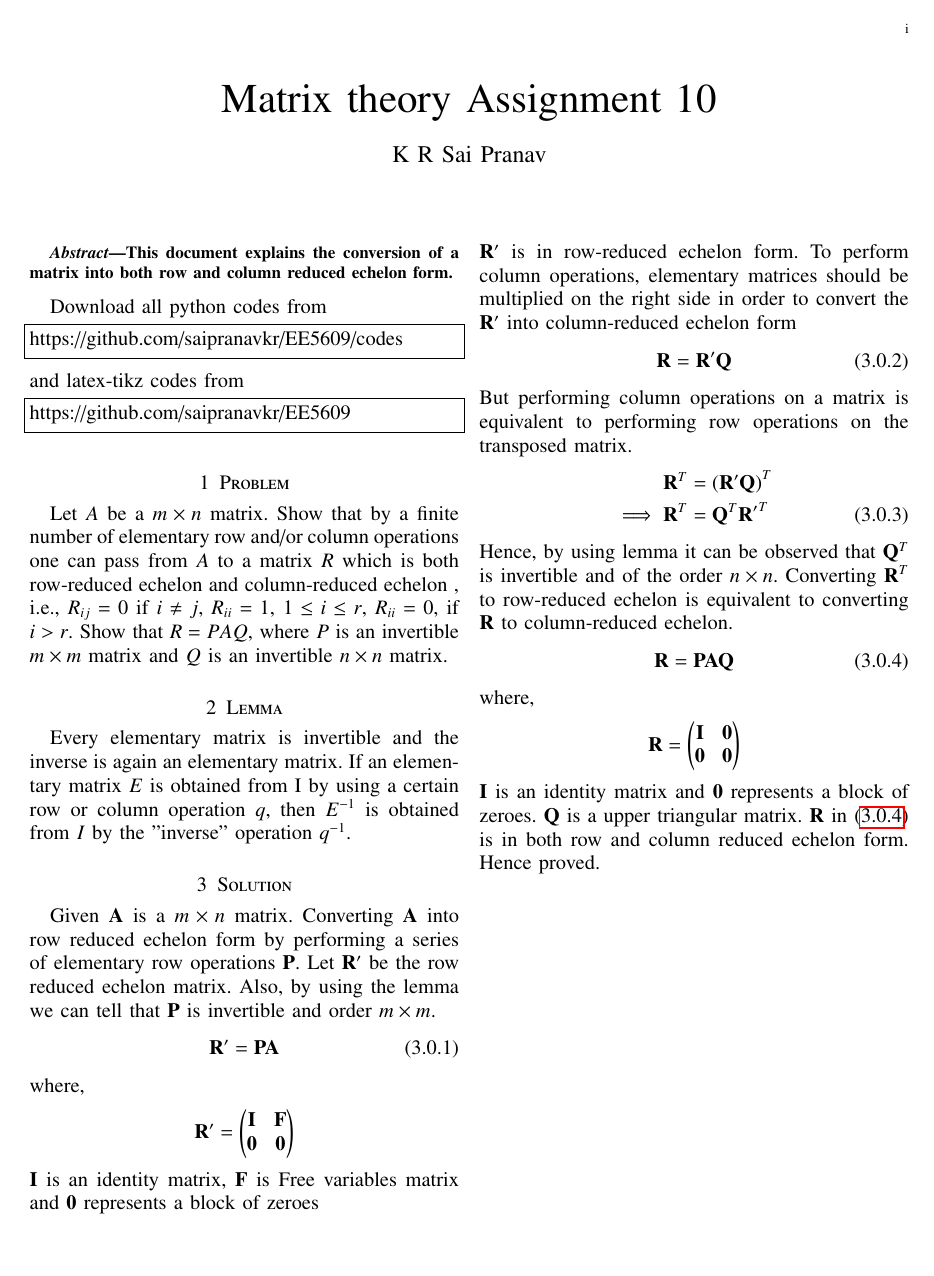
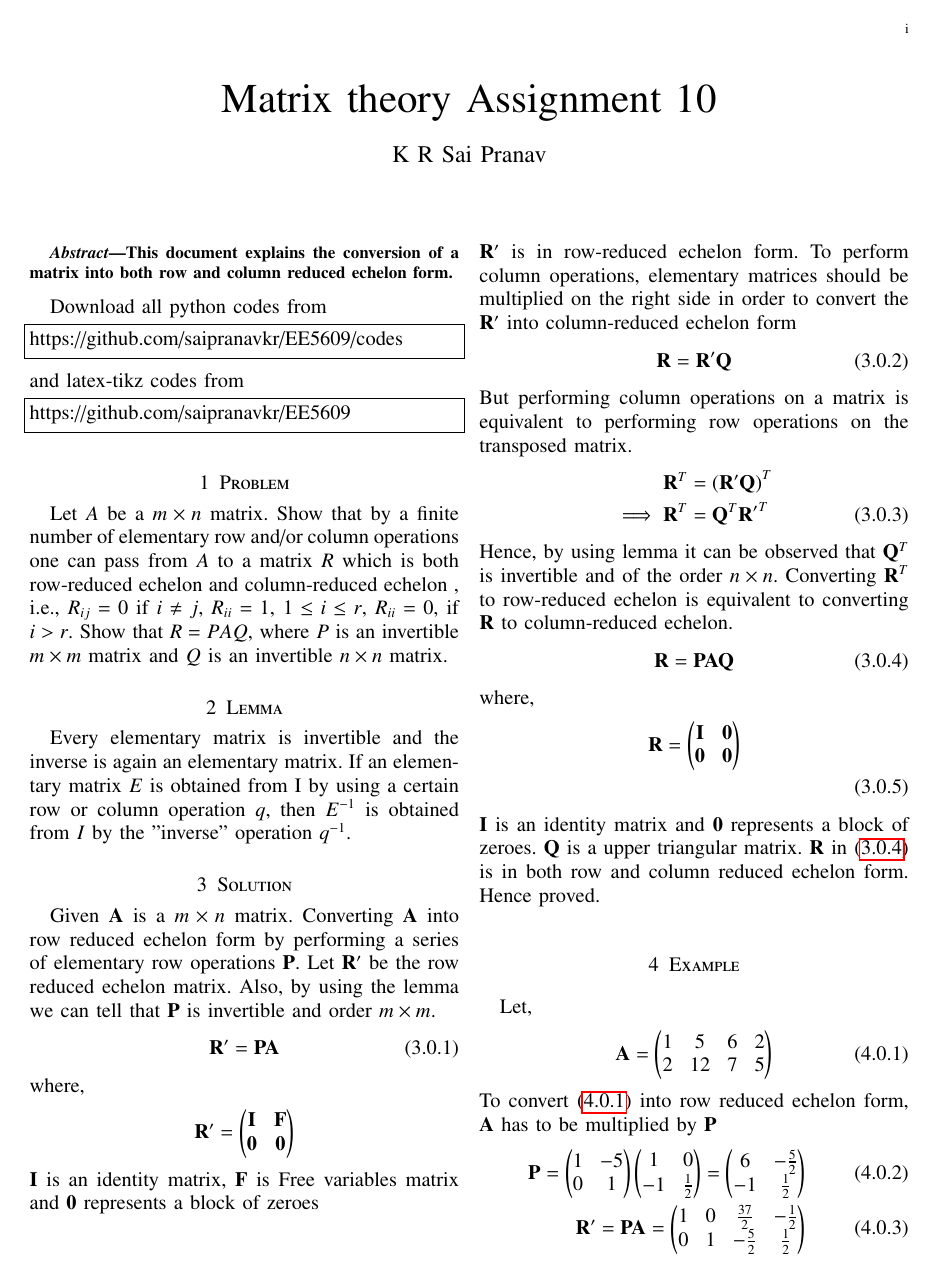
Before and after one commit to saipranavkr/EE5609, a LaTeX problem sheet (Assignment_10/Assignment_10.tex): the whole page before the commit and page 1 of 2 after it. Compiled offline with pdfLaTeX.

Commit message:
Add files via upload

```diff
--- a/Assignment_10/Assignment_10.tex
+++ b/Assignment_10/Assignment_10.tex
@@ -288,6 +288,19 @@ Hence, by using lemma it can be observed that ${\vec{Q}}^T$ is invertible and of
 \end{align}
 where,
 \begin{align}
-    \vec{R} = \myvec{\vec{I} & \vec{0} \\ \vec{0} & \vec{0}} \nonumber
+    \vec{R} = \myvec{\vec{I} & \vec{0} \\ \vec{0} & \vec{0}} \nonumber \\
 \end{align}
 $\vec{I}$ is an identity matrix and $\vec{0}$ represents a block of zeroes. $\vec{Q}$ is a upper triangular matrix. $\vec{R}$ in \eqref{eq:eq_4} is in both row and column reduced echelon form. Hence proved.
+
+\section{Example}
+Let,
+\begin{align} \label{eq:eq_41}
+    \vec{A} = \myvec{1 & 5 & 6 & 2 \\ 2 & 12 & 7 & 5}
+\end{align}
+To convert \eqref{eq:eq_41} into row reduced echelon form, $\vec{A}$ has to be multiplied by $\vec{P}$
+\begin{align}
+    \vec{P} = \myvec{1 & -5 \\ 0 & 1}\myvec{1 & 0 \\ -1 & \frac{1}{2}} = \myvec{6 & -\frac{5}{2} \\ -1 & \frac{1}{2}}  \label{eq:eq_42} \\
+    \vec{R^{\prime}} = \vec{P}\vec{A} = \myvec{1 & 0 & \frac{37}{2} & -\frac{1}{2} \\ 0 & 1 & -\frac{5}{2} & \frac{1}{2}} \label{eq:eq_43}
+\end{align}
+$\vec{R^{\prime}}$ is in row reduced echelon form. To convert \eqref{eq:eq_43} into column-reduced echelon form, elementary operations have to be performed on ${\vec{R^{\prime}}}^T$
+\begin{align}
```
Also changed, not shown: Assignment_10/Assignment_10.pdf, Assignment_10/Assignment_10.tex (19 more changed lines).
